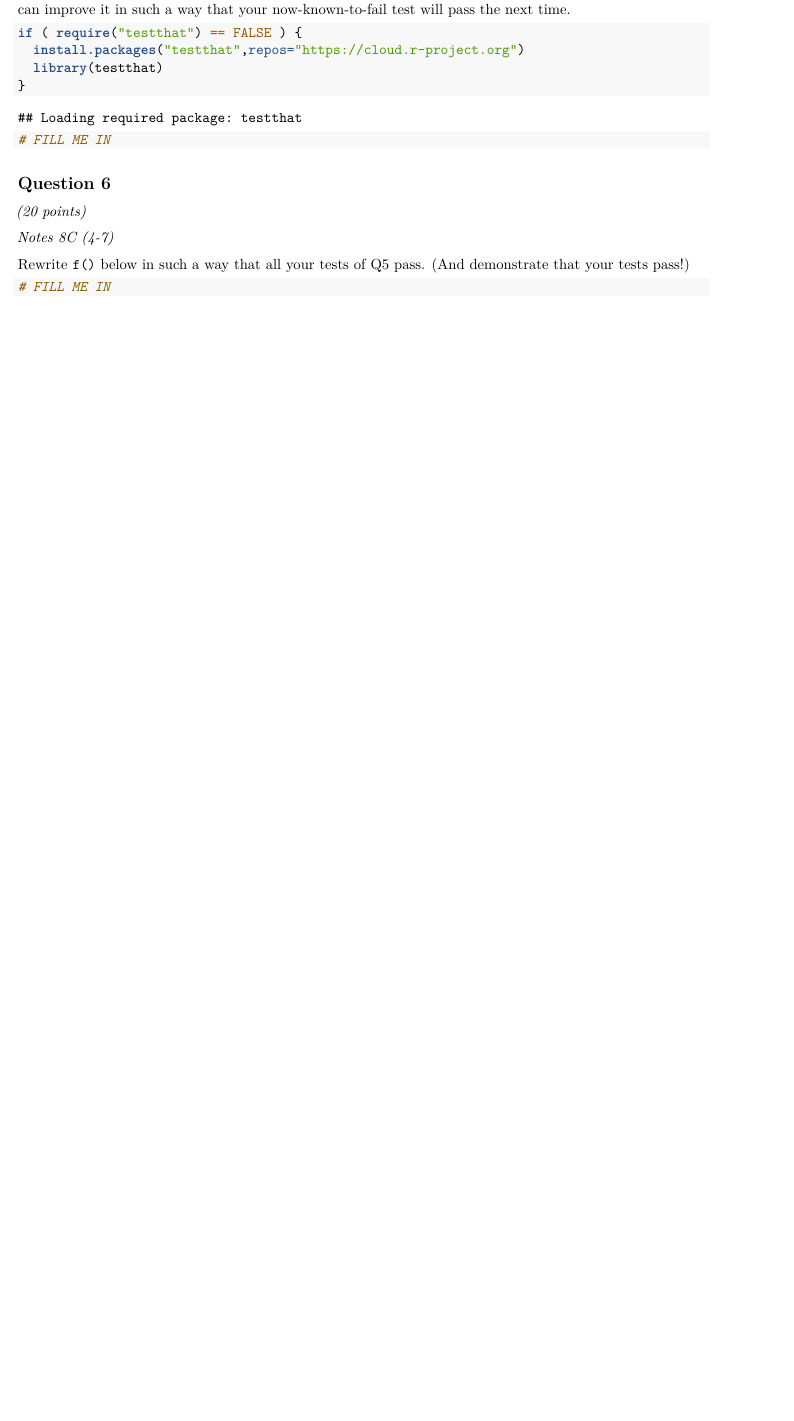
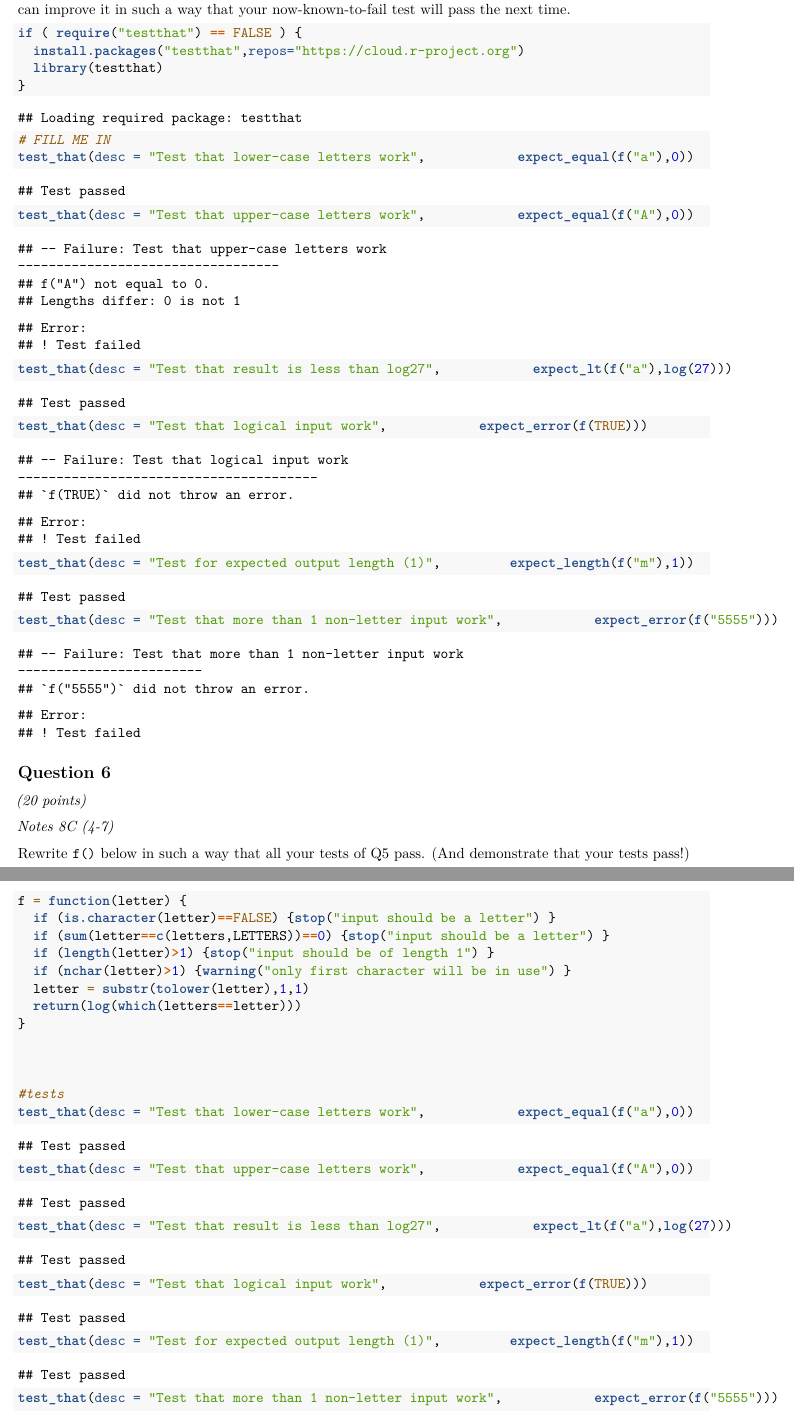
Before and after one commit to jingxuag/36350, an R Markdown document (HW_08.Rmd): part of page 4 of 4 before the commit and two parts of pages 4 and 5 of 5 after it, the two joined at a grey line, cut so that both start at the same text, the shorter picture padded with empty space. Rendered offline with R 4.5, knitr and Pandoc, then LaTeX, with nearby package versions; some code elsewhere in the file could not run offline.

Commit message:
hw8 before sleep

````diff
--- a/HW_08.Rmd
+++ b/HW_08.Rmd
@@ -130,6 +130,12 @@ if ( require("testthat") == FALSE ) {
 }
 
 # FILL ME IN
+test_that(desc = "Test that lower-case letters work",            expect_equal(f("a"),0))
+test_that(desc = "Test that upper-case letters work",            expect_equal(f("A"),0))
+test_that(desc = "Test that result is less than log27",            expect_lt(f("a"),log(27)))
+test_that(desc = "Test that logical input work",            expect_error(f(TRUE)))
+test_that(desc = "Test for expected output length (1)",         expect_length(f("m"),1))
+test_that(desc = "Test that more than 1 non-letter input work",            expect_error(f("5555")))
 ```
 
 ## Question 6
@@ -139,5 +145,22 @@ if ( require("testthat") == FALSE ) {
 
 Rewrite `f()` below in such a way that all your tests of Q5 pass. (And demonstrate that your tests pass!)
 ```{r linewidth=80}
-# FILL ME IN
+f = function(letter) {
+  if (is.character(letter)==FALSE) {stop("input should be a letter") }
+  if (sum(letter==c(letters,LETTERS))==0) {stop("input should be a letter") }
+  if (length(letter)>1) {stop("input should be of length 1") }
+  if (nchar(letter)>1) {warning("only first character will be in use") }
+  letter = substr(tolower(letter),1,1)
+  return(log(which(letters==letter)))
+}
+
+
+
+#tests
+test_that(desc = "Test that lower-case letters work",            expect_equal(f("a"),0))
+test_that(desc = "Test that upper-case letters work",            expect_equal(f("A"),0))
+test_that(desc = "Test that result is less than log27",            expect_lt(f("a"),log(27)))
+test_that(desc = "Test that logical input work",            expect_error(f(TRUE)))
+test_that(desc = "Test for expected output length (1)",         expect_length(f("m"),1))
+test_that(desc = "Test that more than 1 non-letter input work",            expect_error(f("5555")))
 ```
````
Also changed, not shown: HW_08.Rmd (6 more changed lines).
